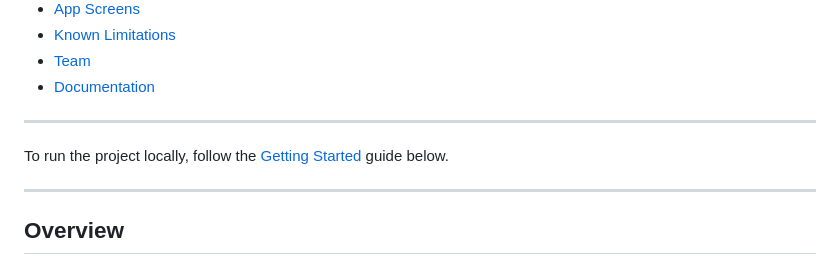
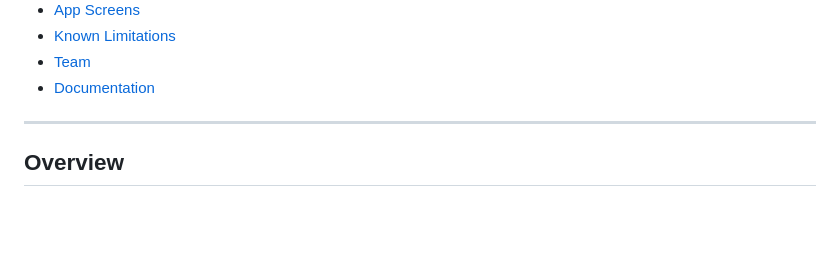
Before and after one commit to TahaUser5/voca-twin, a Markdown page: README.md, the part around the change. Rendered like a GitHub page; blank space fills up the shorter version.

```diff
--- a/README.md
+++ b/README.md
@@ -42,10 +42,6 @@
 - [Known Limitations](#known-limitations)
 - [Team](#team)
 - [Documentation](#documentation)
-
----
-
-To run the project locally, follow the [Getting Started](#getting-started) guide below.
 
 ---
 
```
